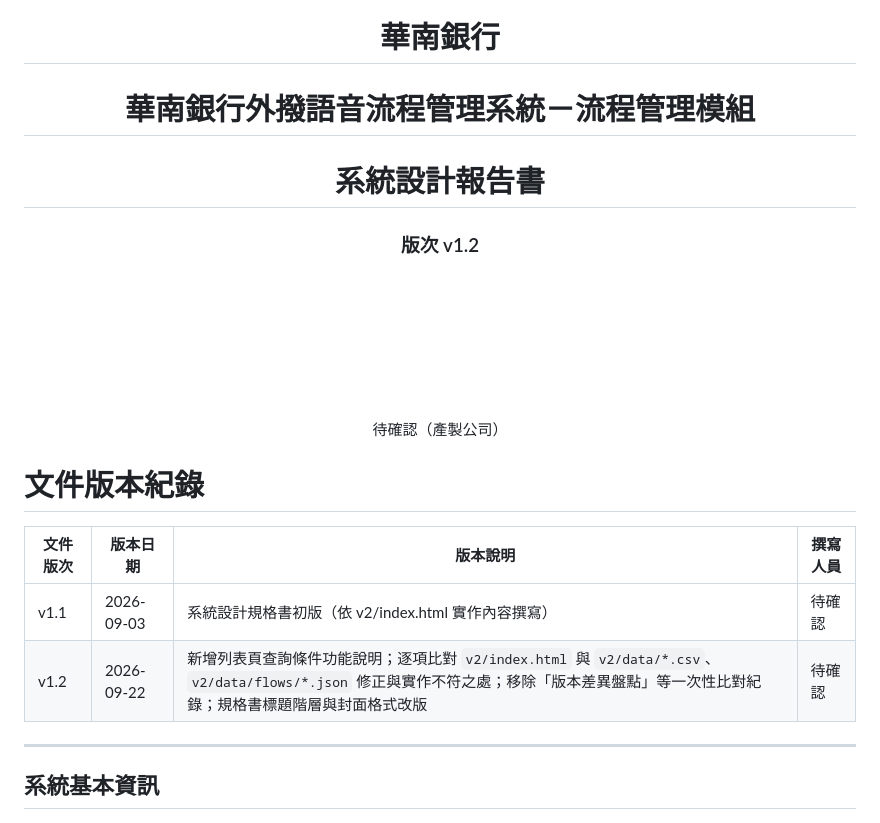
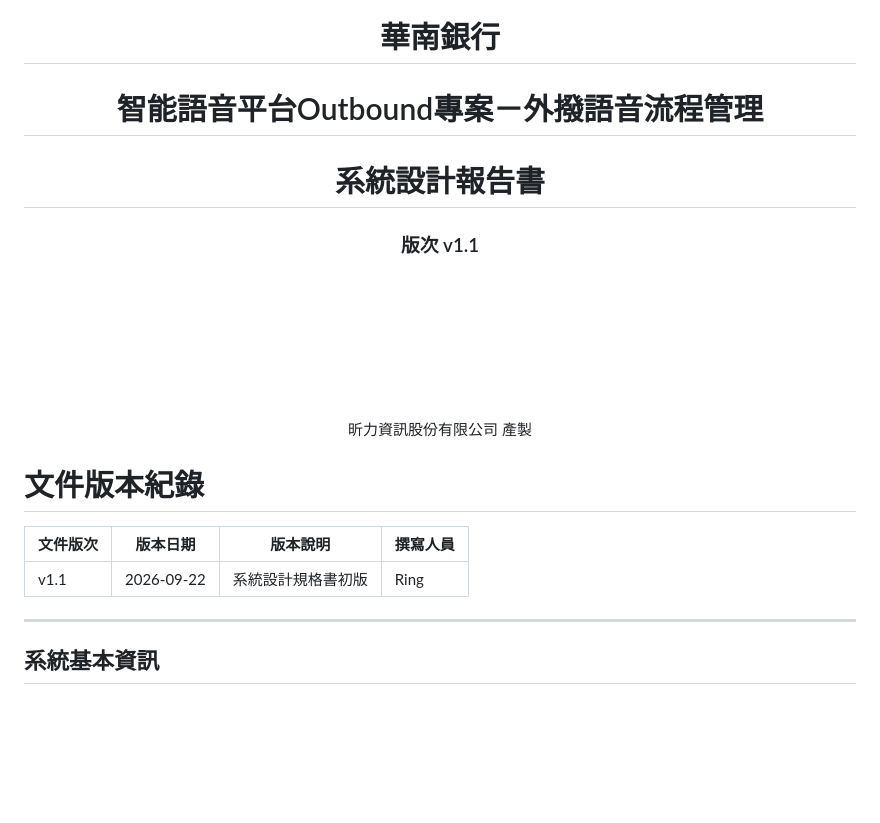
Before and after one commit to as73050-ring/hua-nan-shared-module, a Markdown page: doc/系統設計規格書.md, the part around the change. Drawn GitHub-style; blank space fills up the shorter version.

Commit message:
Update document title and version information

```diff
--- a/doc/系統設計規格書.md
+++ b/doc/系統設計規格書.md
@@ -4,15 +4,15 @@
 
 # 華南銀行
 
-# 華南銀行外撥語音流程管理系統－流程管理模組
+# 智能語音平台Outbound專案－外撥語音流程管理
 
 # 系統設計報告書
 
-### 版次 v1.2
+### 版次 v1.1
 
 <br><br><br><br><br><br>
 
-待確認（產製公司）
+昕力資訊股份有限公司 產製
 
 </div>
 
@@ -22,8 +22,8 @@
 
 | 文件版次 | 版本日期 | 版本說明 | 撰寫人員 |
 |------|------|------|------|
-| v1.1 | 2026-09-03 | 系統設計規格書初版（依 v2/index.html 實作內容撰寫） | 待確認 |
-| v1.2 | 2026-09-22 | 新增列表頁查詢條件功能說明；逐項比對 `v2/index.html` 與 `v2/data/*.csv`、`v2/data/flows/*.json` 修正與實作不符之處；移除「版本差異盤點」等一次性比對紀錄；規格書標題階層與封面格式改版 | 待確認 |
+| v1.1 | 2026-09-22 | 系統設計規格書初版| Ring |
+
 
 ---
 
```
